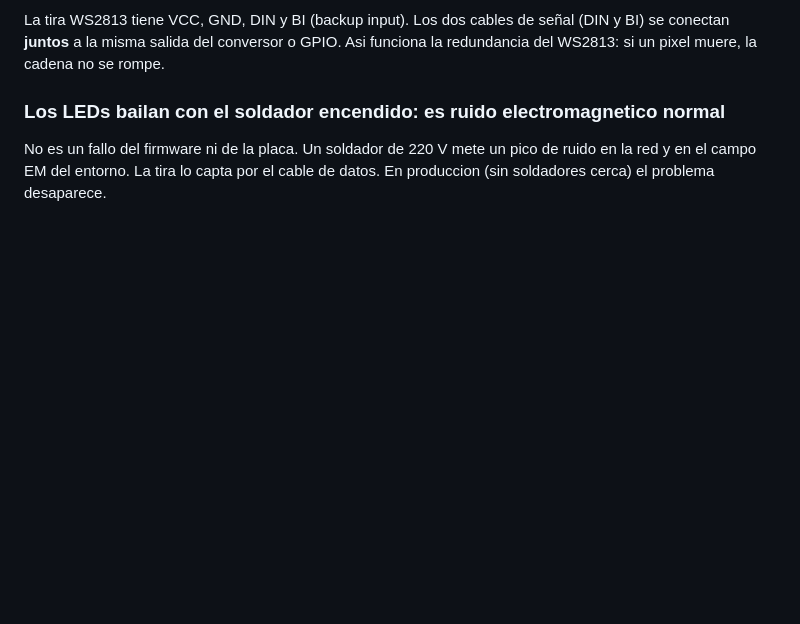
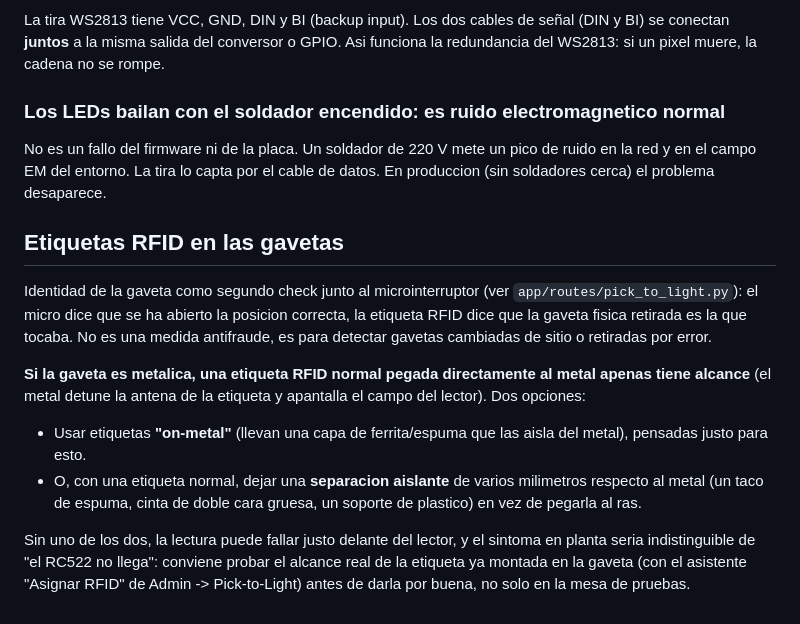
Before and after one commit to victorestebanmartin-design/APP-ENGASTADO-SQL, a Markdown page: esp32/HARDWARE_LECTOR_PUESTO_GEN4.md, the part around the change. GitHub-like rendering; blank space fills up the shorter version.

Commit message:
docs: etiquetas RFID en gavetas metalicas (on-metal / separacion aislante)
Co-Authored-By: Claude Sonnet 5 <noreply@anthropic.com>
Claude-Session: https://claude.ai/code/session_01Bs8pcVp5NvWbD5Kyr4pXyh

```diff
--- a/esp32/HARDWARE_LECTOR_PUESTO_GEN4.md
+++ b/esp32/HARDWARE_LECTOR_PUESTO_GEN4.md
@@ -360,3 +360,27 @@ funciona la redundancia del WS2813: si un pixel muere, la cadena no se rompe.
 No es un fallo del firmware ni de la placa. Un soldador de 220 V mete un pico
 de ruido en la red y en el campo EM del entorno. La tira lo capta por el cable
 de datos. En produccion (sin soldadores cerca) el problema desaparece.
+
+## Etiquetas RFID en las gavetas
+
+Identidad de la gaveta como segundo check junto al microinterruptor (ver
+`app/routes/pick_to_light.py`): el micro dice que se ha abierto la posicion
+correcta, la etiqueta RFID dice que la gaveta fisica retirada es la que
+tocaba. No es una medida antifraude, es para detectar gavetas cambiadas de
+sitio o retiradas por error.
+
+**Si la gaveta es metalica, una etiqueta RFID normal pegada directamente al
+metal apenas tiene alcance** (el metal detune la antena de la etiqueta y
+apantalla el campo del lector). Dos opciones:
+
+- Usar etiquetas **"on-metal"** (llevan una capa de ferrita/espuma que las
+  aisla del metal), pensadas justo para esto.
+- O, con una etiqueta normal, dejar una **separacion aislante** de varios
+  milimetros respecto al metal (un taco de espuma, cinta de doble cara
+  gruesa, un soporte de plastico) en vez de pegarla al ras.
+
+Sin uno de los dos, la lectura puede fallar justo delante del lector, y el
+sintoma en planta seria indistinguible de "el RC522 no llega": conviene
+probar el alcance real de la etiqueta ya montada en la gaveta (con el asistente
+"Asignar RFID" de Admin -> Pick-to-Light) antes de darla por buena, no solo en
+la mesa de pruebas.
```
